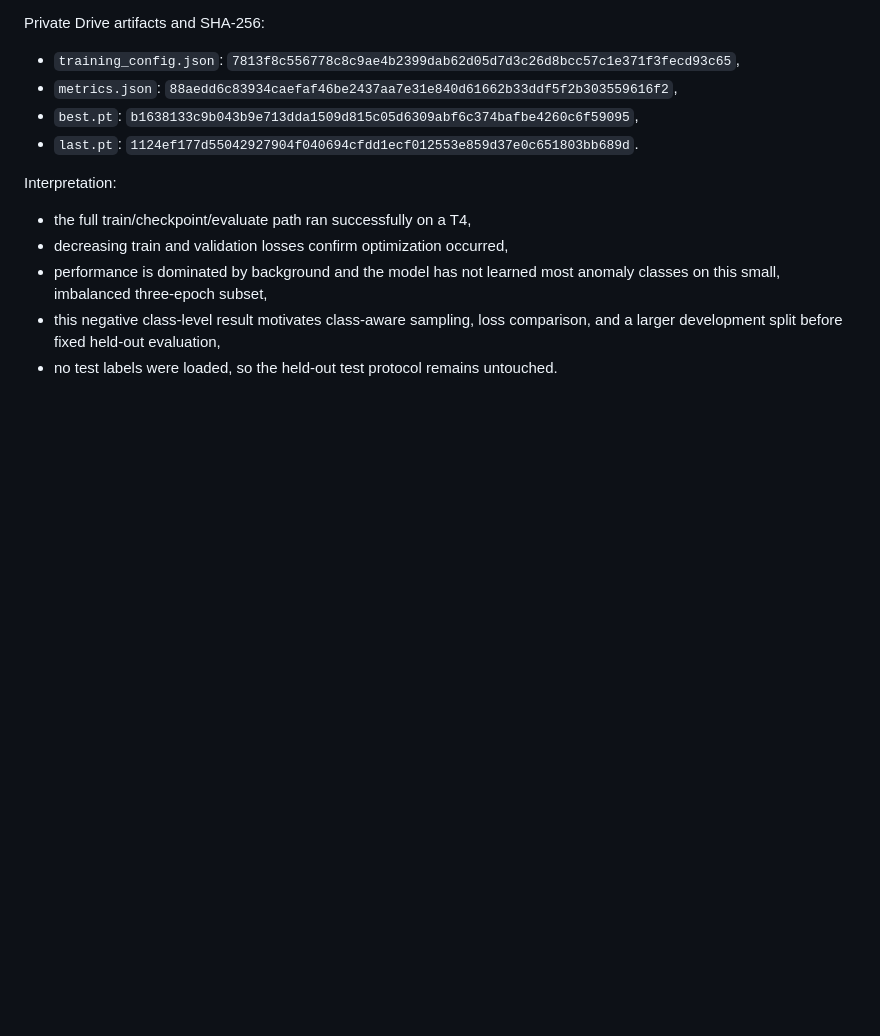
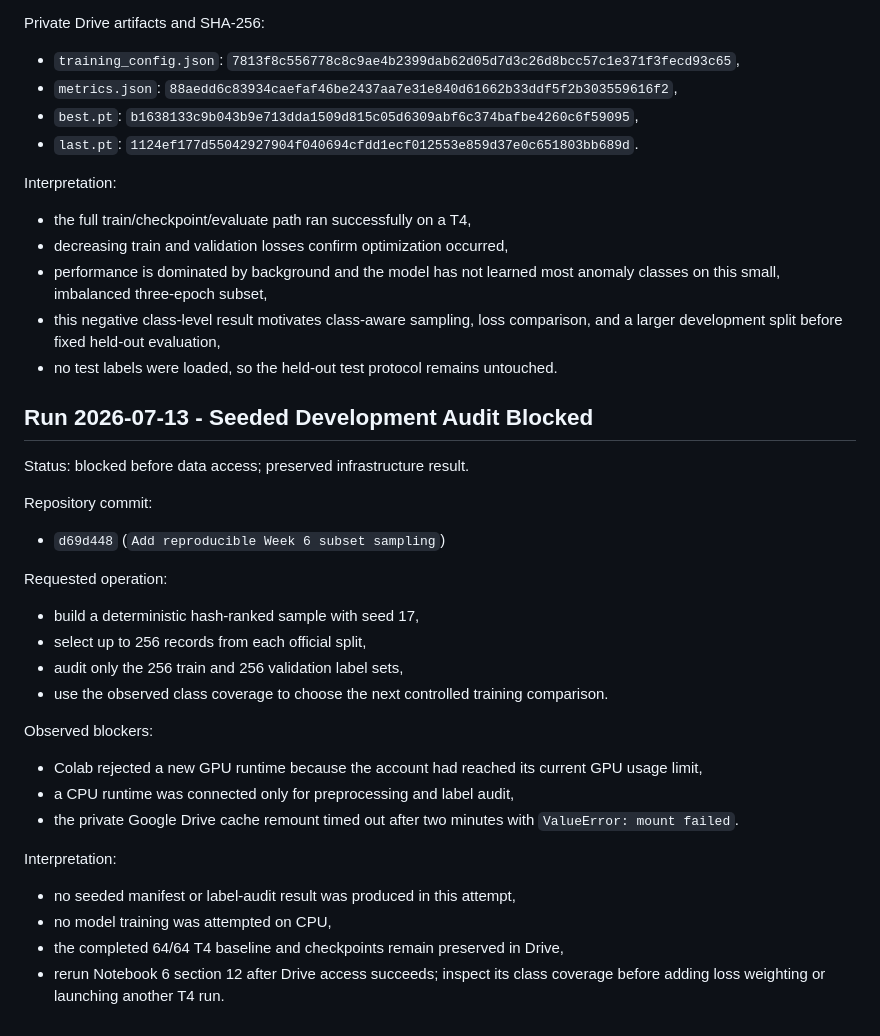
Before and after one commit to cyberuniversal/shepherd-ai, a Markdown page: docs/week6_colab_run_log.md, the part around the change. GitHub-like rendering; blank space fills up the shorter version.

Commit message:
Record blocked Week 6 follow-up audit

```diff
--- a/docs/week6_colab_run_log.md
+++ b/docs/week6_colab_run_log.md
@@ -270,3 +270,35 @@ Interpretation:
 - this negative class-level result motivates class-aware sampling, loss
   comparison, and a larger development split before fixed held-out evaluation,
 - no test labels were loaded, so the held-out test protocol remains untouched.
+
+## Run 2026-07-13 - Seeded Development Audit Blocked
+
+Status: blocked before data access; preserved infrastructure result.
+
+Repository commit:
+
+- `d69d448` (`Add reproducible Week 6 subset sampling`)
+
+Requested operation:
+
+- build a deterministic hash-ranked sample with seed 17,
+- select up to 256 records from each official split,
+- audit only the 256 train and 256 validation label sets,
+- use the observed class coverage to choose the next controlled training
+  comparison.
+
+Observed blockers:
+
+- Colab rejected a new GPU runtime because the account had reached its current
+  GPU usage limit,
+- a CPU runtime was connected only for preprocessing and label audit,
+- the private Google Drive cache remount timed out after two minutes with
+  `ValueError: mount failed`.
+
+Interpretation:
+
+- no seeded manifest or label-audit result was produced in this attempt,
+- no model training was attempted on CPU,
+- the completed 64/64 T4 baseline and checkpoints remain preserved in Drive,
+- rerun Notebook 6 section 12 after Drive access succeeds; inspect its class
+  coverage before adding loss weighting or launching another T4 run.
```
